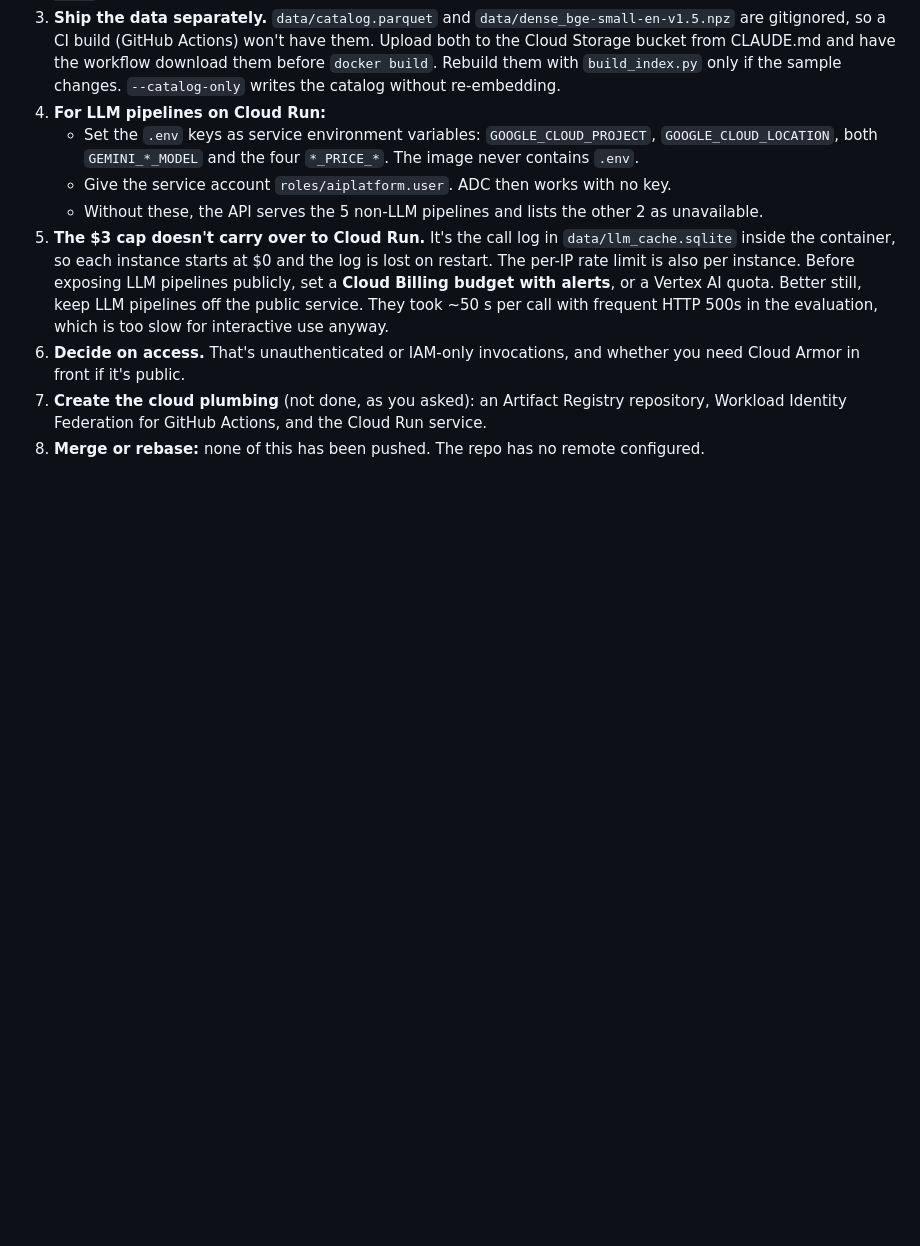
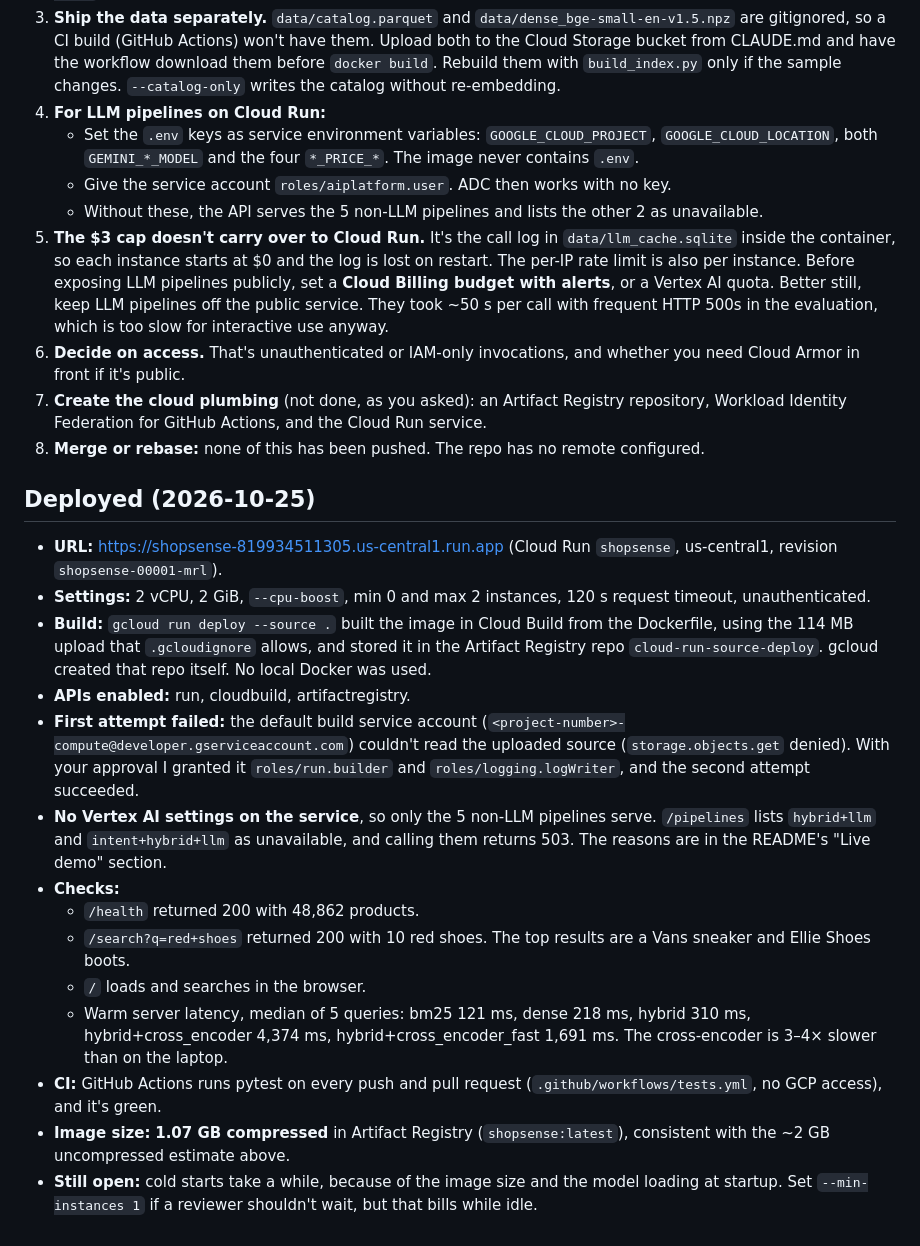
Before and after one commit to anoopsachdev/shopsense, a Markdown page: NOTES.md, the part around the change. GitHub-like rendering; blank space fills up the shorter version.

```diff
--- a/NOTES.md
+++ b/NOTES.md
@@ -266,3 +266,20 @@ Results: `/health` returned ok with 48,862 products. `/search?q=stainless+steel+
 6. **Decide on access.** That's unauthenticated or IAM-only invocations, and whether you need Cloud Armor in front if it's public.
 7. **Create the cloud plumbing** (not done, as you asked): an Artifact Registry repository, Workload Identity Federation for GitHub Actions, and the Cloud Run service.
 8. **Merge or rebase:** none of this has been pushed. The repo has no remote configured.
+
+## Deployed (2026-10-25)
+
+- **URL:** https://shopsense-819934511305.us-central1.run.app (Cloud Run `shopsense`, us-central1, revision `shopsense-00001-mrl`).
+- **Settings:** 2 vCPU, 2 GiB, `--cpu-boost`, min 0 and max 2 instances, 120 s request timeout, unauthenticated.
+- **Build:** `gcloud run deploy --source .` built the image in Cloud Build from the Dockerfile, using the 114 MB upload that `.gcloudignore` allows, and stored it in the Artifact Registry repo `cloud-run-source-deploy`. gcloud created that repo itself. No local Docker was used.
+- **APIs enabled:** run, cloudbuild, artifactregistry.
+- **First attempt failed:** the default build service account (`<project-number>-compute@developer.gserviceaccount.com`) couldn't read the uploaded source (`storage.objects.get` denied). With your approval I granted it `roles/run.builder` and `roles/logging.logWriter`, and the second attempt succeeded.
+- **No Vertex AI settings on the service**, so only the 5 non-LLM pipelines serve. `/pipelines` lists `hybrid+llm` and `intent+hybrid+llm` as unavailable, and calling them returns 503. The reasons are in the README's "Live demo" section.
+- **Checks:**
+  - `/health` returned 200 with 48,862 products.
+  - `/search?q=red+shoes` returned 200 with 10 red shoes. The top results are a Vans sneaker and Ellie Shoes boots.
+  - `/` loads and searches in the browser.
+  - Warm server latency, median of 5 queries: bm25 121 ms, dense 218 ms, hybrid 310 ms, hybrid+cross_encoder 4,374 ms, hybrid+cross_encoder_fast 1,691 ms. The cross-encoder is 3–4× slower than on the laptop.
+- **CI:** GitHub Actions runs pytest on every push and pull request (`.github/workflows/tests.yml`, no GCP access), and it's green.
+- **Image size:** **1.07 GB compressed** in Artifact Registry (`shopsense:latest`), consistent with the ~2 GB uncompressed estimate above.
+- **Still open:** cold starts take a while, because of the image size and the model loading at startup. Set `--min-instances 1` if a reviewer shouldn't wait, but that bills while idle.
```
Also changed, not shown: README.md (+29 -0 lines).
